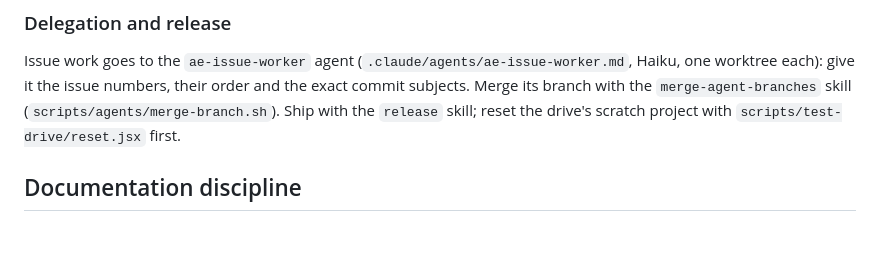
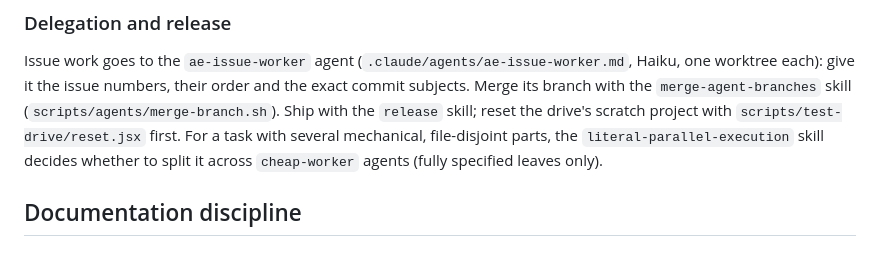
Before and after one commit to StanleySweet/ae-mcp, a Markdown page: AGENTS.md, the part around the change. Rendered like a GitHub page.

```diff
--- a/AGENTS.md
+++ b/AGENTS.md
@@ -30,6 +30,8 @@ Issue work goes to the `ae-issue-worker` agent (`.claude/agents/ae-issue-worker.
 worktree each): give it the issue numbers, their order and the exact commit subjects. Merge its
 branch with the `merge-agent-branches` skill (`scripts/agents/merge-branch.sh`). Ship with the
 `release` skill; reset the drive's scratch project with `scripts/test-drive/reset.jsx` first.
+For a task with several mechanical, file-disjoint parts, the `literal-parallel-execution` skill
+decides whether to split it across `cheap-worker` agents (fully specified leaves only).
 
 ## Documentation discipline
 
```
Also changed, not shown: .claude/agents/cheap-worker.md (added, +29 -0 lines), 1 other file.
